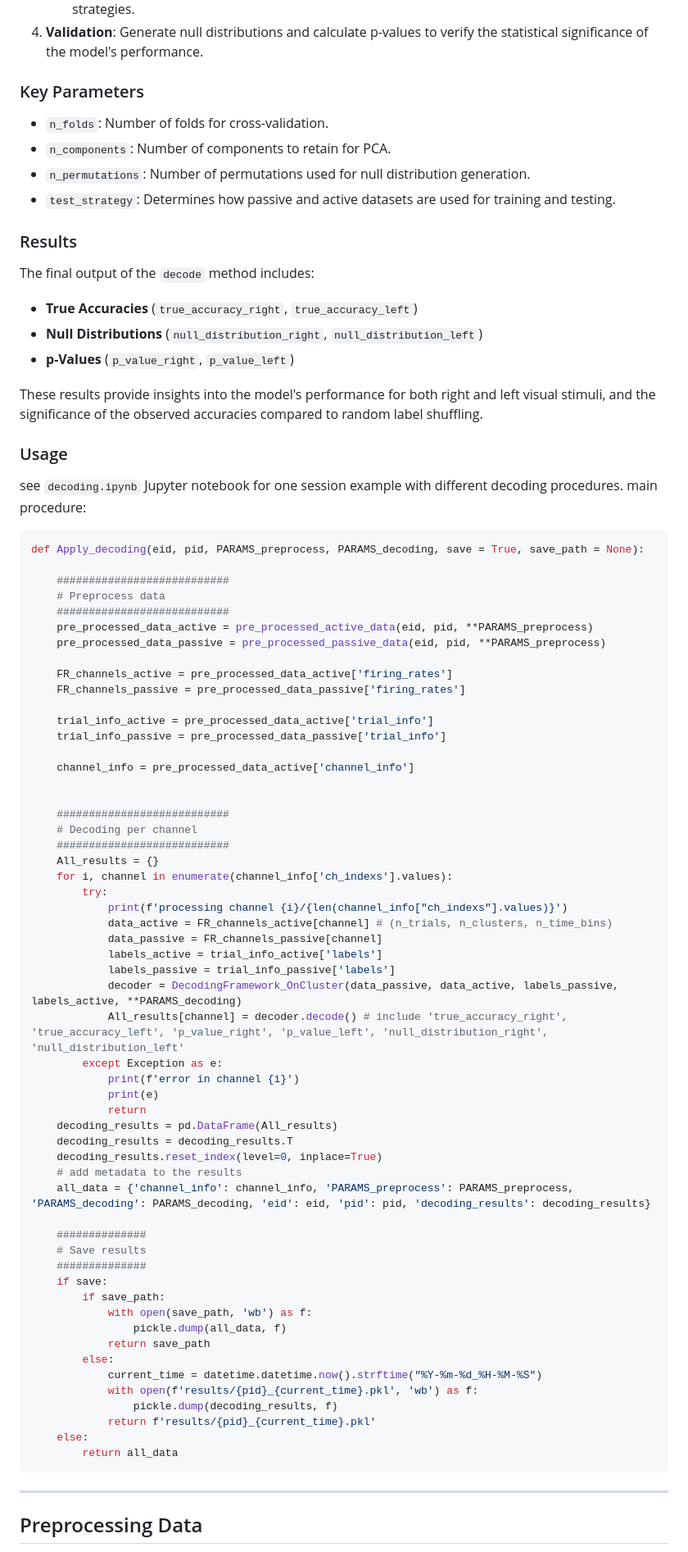
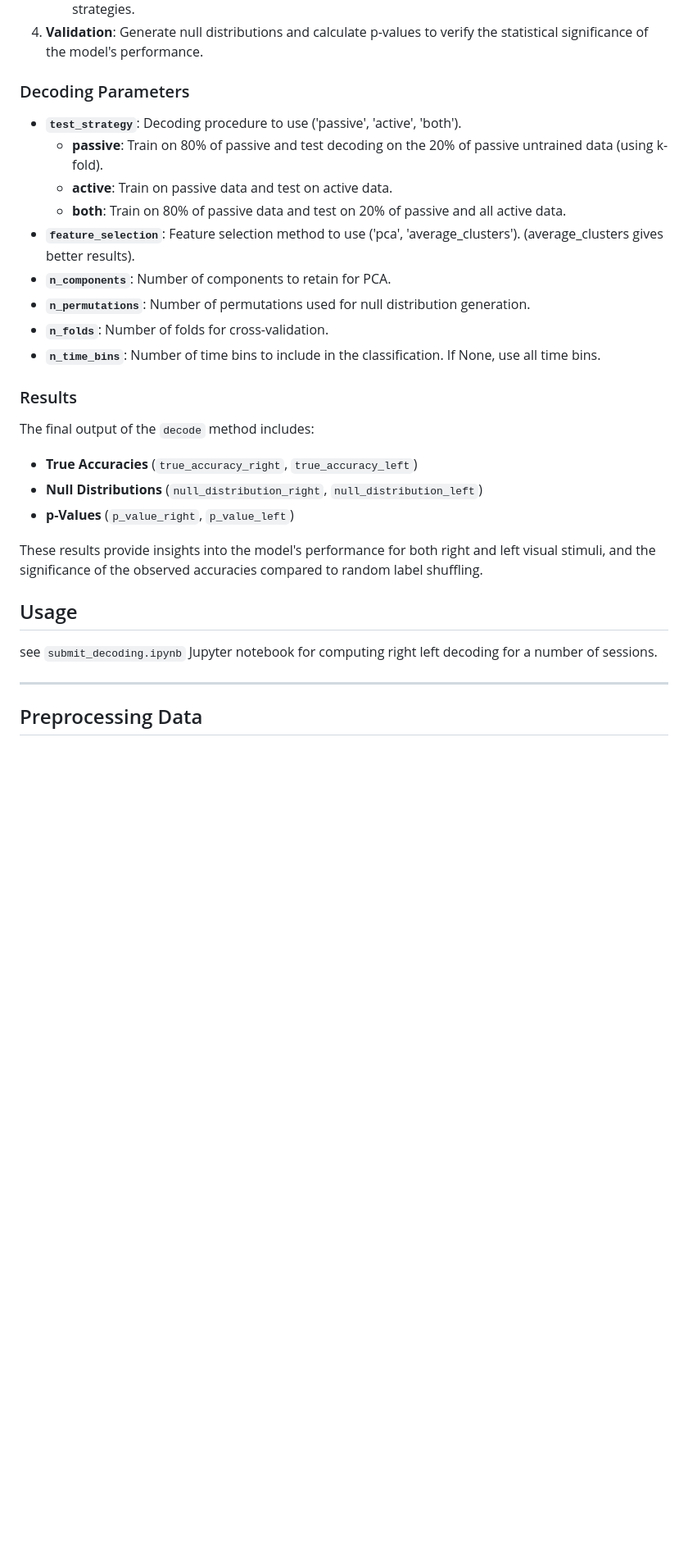
Before and after one commit to MohammadMMK/IBL-oscillations-public, a Markdown page: Decoding_spikes/ReadME.md, the part around the change printed below. Shown: that part at 82% size. Drawn GitHub-style; blank space fills up the shorter version.

````diff
--- a/Decoding_spikes/ReadME.md
+++ b/Decoding_spikes/ReadME.md
@@ -42,12 +42,17 @@ the decoding procedures implemented in the `DecodingFramework_OnCluster` class,
     -   Apply cross-validation for test strategy `'passive'`, or train/test on different data splits for other strategies.
 4.  **Validation**: Generate null distributions and calculate p-values to verify the statistical significance of the model's performance.
 
-### Key Parameters
+### Decoding Parameters
 
--   `n_folds`: Number of folds for cross-validation.
--   `n_components`: Number of components to retain for PCA.
--   `n_permutations`: Number of permutations used for null distribution generation.
--   `test_strategy`: Determines how passive and active datasets are used for training and testing.
+-   **`test_strategy`**: Decoding procedure to use ('passive', 'active', 'both').
+    -   **passive**: Train on 80% of passive and test decoding on the 20% of passive untrained data (using k-fold).
+    -   **active**: Train on passive data and test on active data.
+    -   **both**: Train on 80% of passive data and test on 20% of passive and all active data.
+-   **`feature_selection`**: Feature selection method to use ('pca', 'average_clusters'). (average_clusters gives better results).
+-   **`n_components`**: Number of components to retain for PCA.
+-   **`n_permutations`**: Number of permutations used for null distribution generation.
+-   **`n_folds`**: Number of folds for cross-validation.
+-   **`n_time_bins`**: Number of time bins to include in the classification. If None, use all time bins.
 
 ### Results
 
@@ -59,67 +64,9 @@ The final output of the `decode` method includes:
 
 These results provide insights into the model's performance for both right and left visual stimuli, and the significance of the observed accuracies compared to random label shuffling.
 
-### Usage
+## Usage
 
-see `decoding.ipynb` Jupyter notebook for one session example with different decoding procedures. main procedure:
-
-``` python
-def Apply_decoding(eid, pid, PARAMS_preprocess, PARAMS_decoding, save = True, save_path = None):
-
-    ###########################
-    # Preprocess data
-    ###########################
-    pre_processed_data_active = pre_processed_active_data(eid, pid, **PARAMS_preprocess)
-    pre_processed_data_passive = pre_processed_passive_data(eid, pid, **PARAMS_preprocess)
-
-    FR_channels_active = pre_processed_data_active['firing_rates']
-    FR_channels_passive = pre_processed_data_passive['firing_rates']
-
-    trial_info_active = pre_processed_data_active['trial_info']
-    trial_info_passive = pre_processed_data_passive['trial_info']
-
-    channel_info = pre_processed_data_active['channel_info']
-
-
-    ###########################
-    # Decoding per channel
-    ###########################
-    All_results = {}
-    for i, channel in enumerate(channel_info['ch_indexs'].values):
-        try:
-            print(f'processing channel {i}/{len(channel_info["ch_indexs"].values)}')
-            data_active = FR_channels_active[channel] # (n_trials, n_clusters, n_time_bins)
-            data_passive = FR_channels_passive[channel]
-            labels_active = trial_info_active['labels']
-            labels_passive = trial_info_passive['labels']
-            decoder = DecodingFramework_OnCluster(data_passive, data_active, labels_passive, labels_active, **PARAMS_decoding)
-            All_results[channel] = decoder.decode() # include 'true_accuracy_right', 'true_accuracy_left', 'p_value_right', 'p_value_left', 'null_distribution_right', 'null_distribution_left'
-        except Exception as e:
-            print(f'error in channel {i}')
-            print(e)
-            return
-    decoding_results = pd.DataFrame(All_results)
-    decoding_results = decoding_results.T
-    decoding_results.reset_index(level=0, inplace=True)
-    # add metadata to the results
-    all_data = {'channel_info': channel_info, 'PARAMS_preprocess': PARAMS_preprocess, 'PARAMS_decoding': PARAMS_decoding, 'eid': eid, 'pid': pid, 'decoding_results': decoding_results}
-
-    ##############
-    # Save results
-    ##############
-    if save:
-        if save_path:
-            with open(save_path, 'wb') as f:
-                pickle.dump(all_data, f)
-            return save_path
-        else:
-            current_time = datetime.datetime.now().strftime("%Y-%m-%d_%H-%M-%S")
-            with open(f'results/{pid}_{current_time}.pkl', 'wb') as f:
-                pickle.dump(decoding_results, f)
-            return f'results/{pid}_{current_time}.pkl'
-    else:
-        return all_data
-```
+see `submit_decoding.ipynb` Jupyter notebook for computing right left decoding for a number of sessions.
 
 ------------------------------------------------------------------------
 
````
Also changed, not shown: other parts of Decoding_spikes/ReadME.md (+6 -7 lines).
